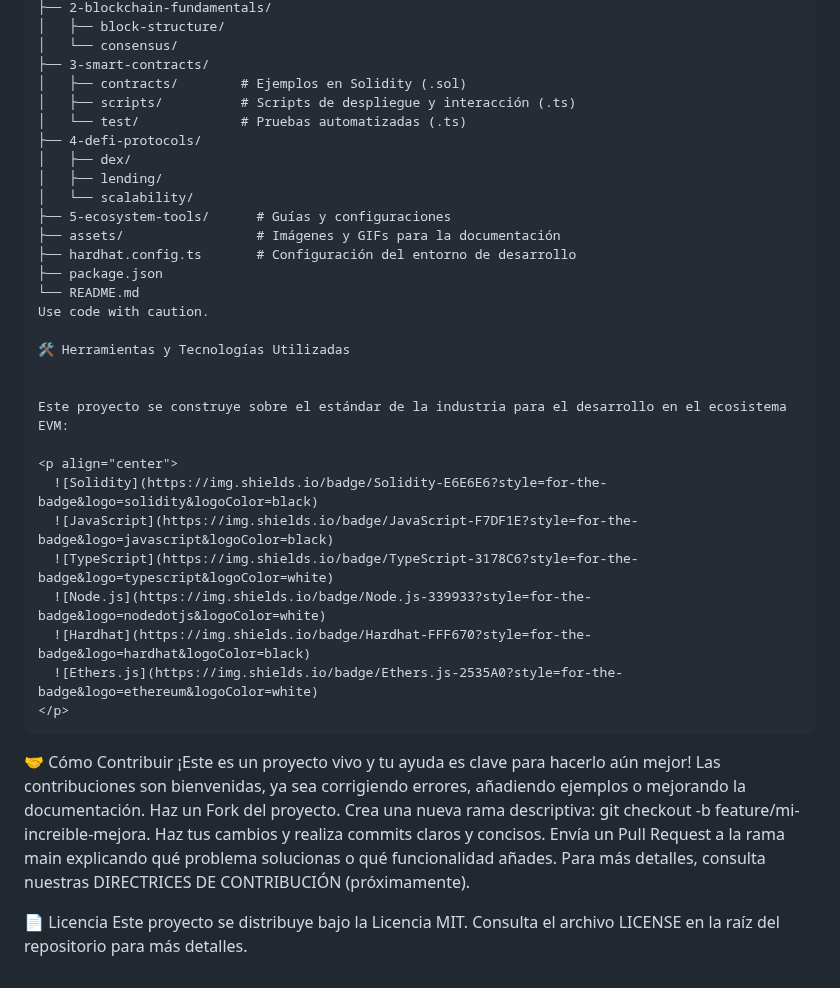
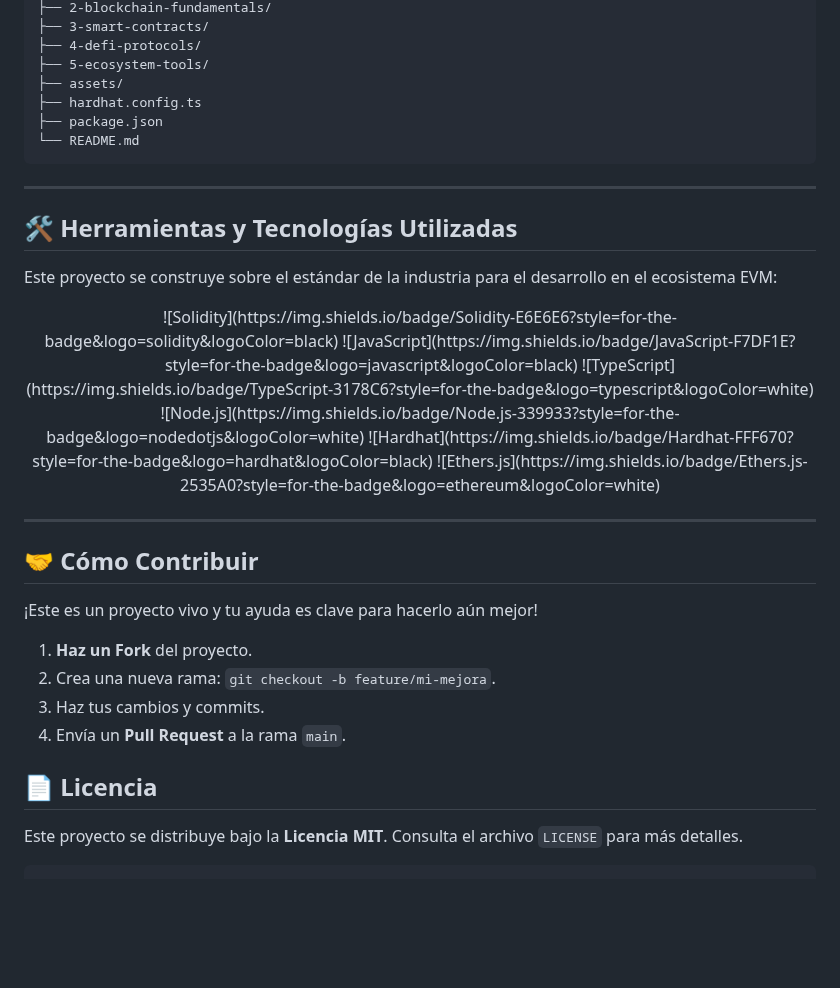
Before and after one commit to sgevatschnaider/CriptografiayBlockchain, a Markdown page: README.md, the part around one of its changes. Rendered like a GitHub page; blank space fills up the shorter version.

````diff
--- a/README.md
+++ b/README.md
@@ -94,23 +85,16 @@ Para facilitar la navegación, el proyecto se estructura de la siguiente manera:
 ├── 2-blockchain-fundamentals/
-│   ├── block-structure/
-│   └── consensus/
 ├── 3-smart-contracts/
-│   ├── contracts/        # Ejemplos en Solidity (.sol)
-│   ├── scripts/          # Scripts de despliegue y interacción (.ts)
-│   └── test/             # Pruebas automatizadas (.ts)
 ├── 4-defi-protocols/
-│   ├── dex/
-│   ├── lending/
-│   └── scalability/
-├── 5-ecosystem-tools/      # Guías y configuraciones
-├── assets/                 # Imágenes y GIFs para la documentación
-├── hardhat.config.ts       # Configuración del entorno de desarrollo
+├── 5-ecosystem-tools/
+├── assets/
+├── hardhat.config.ts
 ├── package.json
 └── README.md
-Use code with caution.
+```
 
-🛠️ Herramientas y Tecnologías Utilizadas
+---
 
+## 🛠️ Herramientas y Tecnologías Utilizadas
 
 Este proyecto se construye sobre el estándar de la industria para el desarrollo en el ecosistema EVM:
 
@@ -122,15 +106,20 @@ Este proyecto se construye sobre el estándar de la industria para el desarrollo
   ![Hardhat](https://img.shields.io/badge/Hardhat-FFF670?style=for-the-badge&logo=hardhat&logoColor=black)
   ![Ethers.js](https://img.shields.io/badge/Ethers.js-2535A0?style=for-the-badge&logo=ethereum&logoColor=white)
 </p>
+
+---
+
+## 🤝 Cómo Contribuir
+
+¡Este es un proyecto vivo y tu ayuda es clave para hacerlo aún mejor!
+
+1.  **Haz un Fork** del proyecto.
+2.  Crea una nueva rama: `git checkout -b feature/mi-mejora`.
+3.  Haz tus cambios y commits.
+4.  Envía un **Pull Request** a la rama `main`.
+
+## 📄 Licencia
+
+Este proyecto se distribuye bajo la **Licencia MIT**. Consulta el archivo `LICENSE` para más detalles.
+
 ```
-
-🤝 Cómo Contribuir
-¡Este es un proyecto vivo y tu ayuda es clave para hacerlo aún mejor! Las contribuciones son bienvenidas, ya sea corrigiendo errores, añadiendo ejemplos o mejorando la documentación.
-Haz un Fork del proyecto.
-Crea una nueva rama descriptiva: git checkout -b feature/mi-increible-mejora.
-Haz tus cambios y realiza commits claros y concisos.
-Envía un Pull Request a la rama main explicando qué problema solucionas o qué funcionalidad añades.
-Para más detalles, consulta nuestras DIRECTRICES DE CONTRIBUCIÓN (próximamente).
-
-📄 Licencia
-Este proyecto se distribuye bajo la Licencia MIT. Consulta el archivo LICENSE en la raíz del repositorio para más detalles.
````
Also changed, not shown: other parts of README.md (+6 -15 lines).
